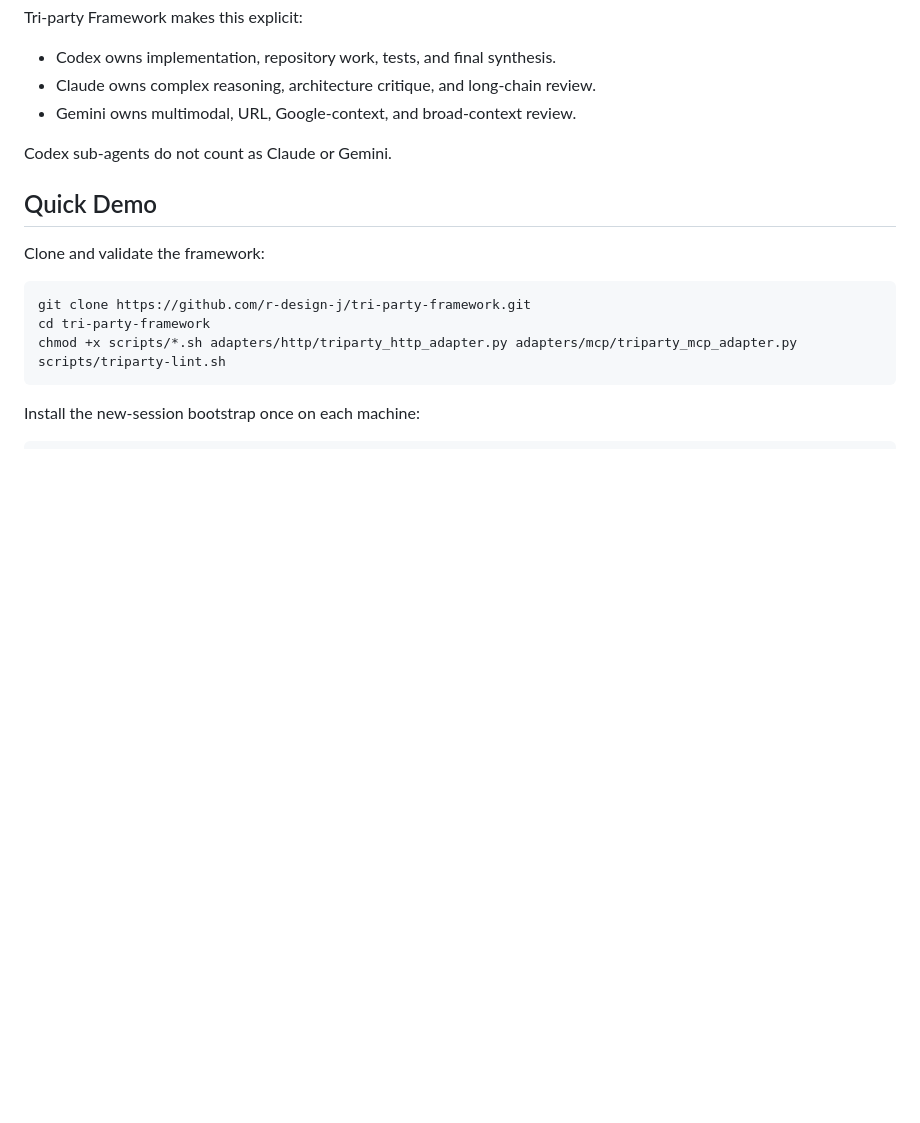
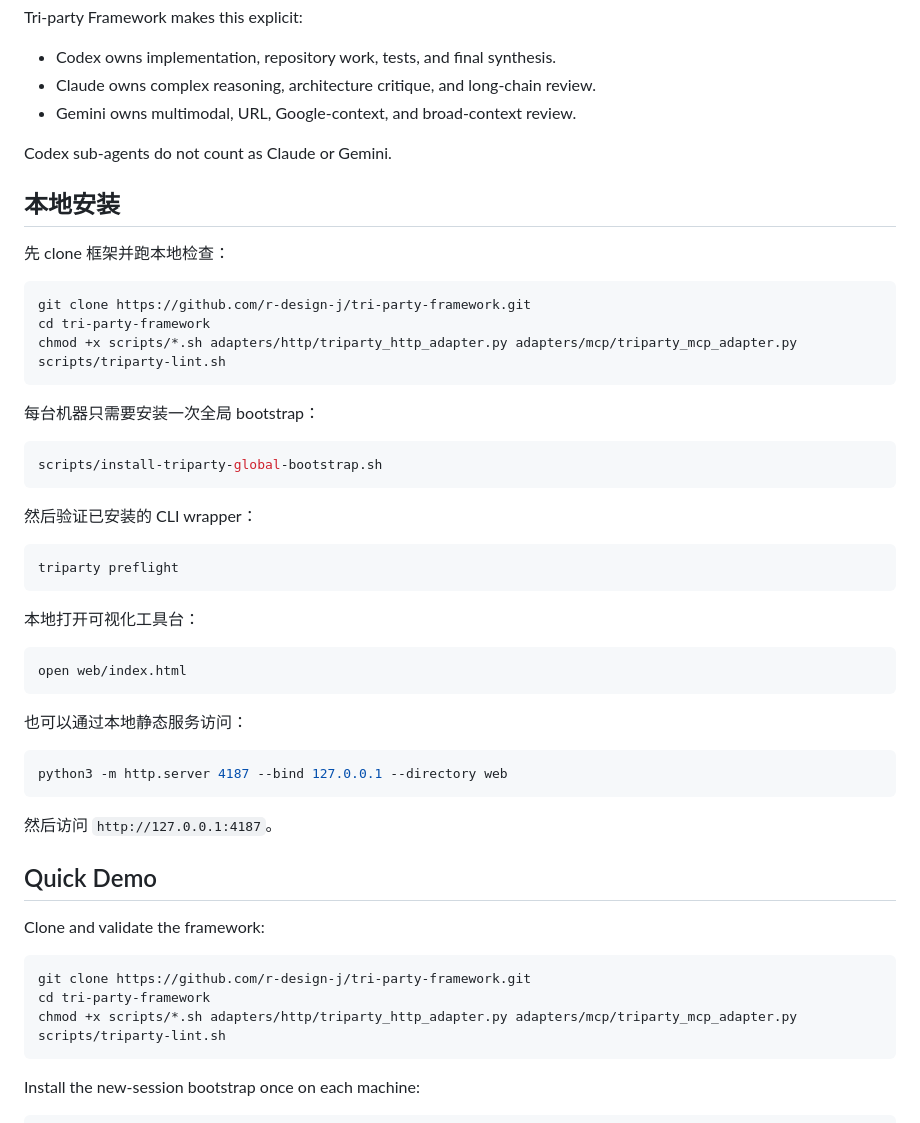
Before and after one commit to r-design-j/tri-party-framework, a Markdown page: README.md, the part around the change printed below. Drawn GitHub-style; blank space fills up the shorter version.

Commit message:
Add public web entry and install guide

````diff
--- a/README.md
+++ b/README.md
@@ -30,6 +34,43 @@ Tri-party Framework makes this explicit:
 - Gemini owns multimodal, URL, Google-context, and broad-context review.
 
 Codex sub-agents do not count as Claude or Gemini.
+
+## 本地安装
+
+先 clone 框架并跑本地检查：
+
+```bash
+git clone https://github.com/r-design-j/tri-party-framework.git
+cd tri-party-framework
+chmod +x scripts/*.sh adapters/http/triparty_http_adapter.py adapters/mcp/triparty_mcp_adapter.py
+scripts/triparty-lint.sh
+```
+
+每台机器只需要安装一次全局 bootstrap：
+
+```bash
+scripts/install-triparty-global-bootstrap.sh
+```
+
+然后验证已安装的 CLI wrapper：
+
+```bash
+triparty preflight
+```
+
+本地打开可视化工具台：
+
+```bash
+open web/index.html
+```
+
+也可以通过本地静态服务访问：
+
+```bash
+python3 -m http.server 4187 --bind 127.0.0.1 --directory web
+```
+
+然后访问 `http://127.0.0.1:4187`。
 
 ## Quick Demo
 
````
Also changed, not shown: other parts of README.md (+4 -0 lines), web/README.md (+15 -0 lines), web/assets/triparty-home-first-screen.png (added), 1 other file.
